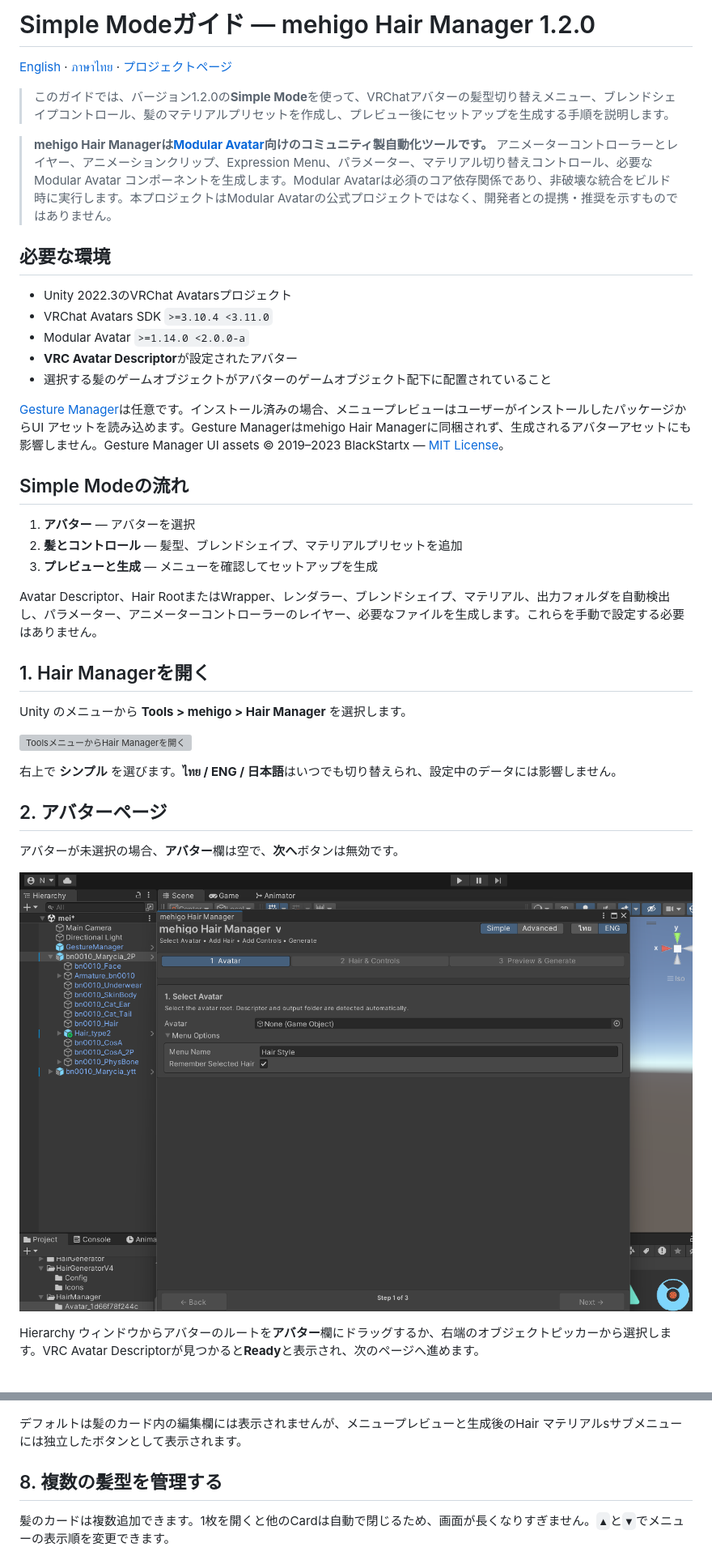
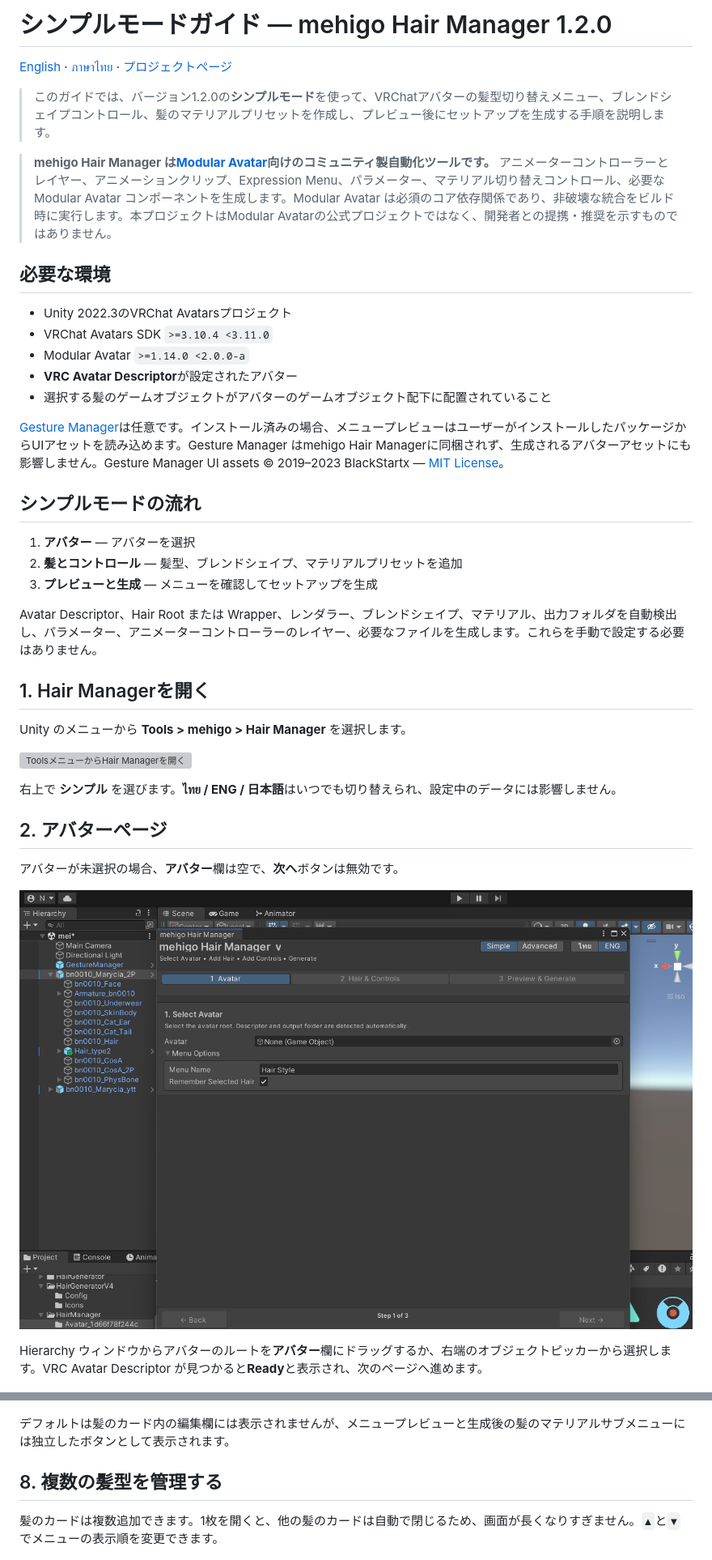
Before and after one commit to mehigosleep/mehigo-hair-manager, a Markdown page: docs/SIMPLE_MODE_GUIDE_JA.md, 2 parts joined by grey strips. Shown at 81% size. Rendered like a GitHub page; grey boxes are pictures that could not be loaded.

```diff
--- a/docs/SIMPLE_MODE_GUIDE_JA.md
+++ b/docs/SIMPLE_MODE_GUIDE_JA.md
@@ -1,10 +1,10 @@
-# Simple Modeガイド — mehigo Hair Manager 1.2.0
+# シンプルモードガイド — mehigo Hair Manager 1.2.0
 
 [English](SIMPLE_MODE_GUIDE_EN.md) · [ภาษาไทย](SIMPLE_MODE_GUIDE_TH.md) · [プロジェクトページ](../README.md)
 
-> このガイドでは、バージョン1.2.0の**Simple Mode**を使って、VRChatアバターの髪型切り替えメニュー、ブレンドシェイプコントロール、髪のマテリアルプリセットを作成し、プレビュー後にセットアップを生成する手順を説明します。
+> このガイドでは、バージョン1.2.0の**シンプルモード**を使って、VRChatアバターの髪型切り替えメニュー、ブレンドシェイプコントロール、髪のマテリアルプリセットを作成し、プレビュー後にセットアップを生成する手順を説明します。
 
-> **mehigo Hair Managerは[Modular Avatar](https://modular-avatar.nadena.dev/)向けのコミュニティ製自動化ツールです。** アニメーターコントローラーとレイヤー、アニメーションクリップ、Expression Menu、パラメーター、マテリアル切り替えコントロール、必要なModular Avatar コンポーネントを生成します。Modular Avatarは必須のコア依存関係であり、非破壊な統合をビルド時に実行します。本プロジェクトはModular Avatarの公式プロジェクトではなく、開発者との提携・推奨を示すものではありません。
+> **mehigo Hair Manager は[Modular Avatar](https://modular-avatar.nadena.dev/)向けのコミュニティ製自動化ツールです。** アニメーターコントローラーとレイヤー、アニメーションクリップ、Expression Menu、パラメーター、マテリアル切り替えコントロール、必要な Modular Avatar コンポーネントを生成します。Modular Avatar は必須のコア依存関係であり、非破壊な統合をビルド時に実行します。本プロジェクトはModular Avatarの公式プロジェクトではなく、開発者との提携・推奨を示すものではありません。
 
 ## 必要な環境
 
@@ -14,15 +14,15 @@
 - **VRC Avatar Descriptor**が設定されたアバター
 - 選択する髪のゲームオブジェクトがアバターのゲームオブジェクト配下に配置されていること
 
-[Gesture Manager](https://github.com/BlackStartx/VRC-Gesture-Manager)は任意です。インストール済みの場合、メニュープレビューはユーザーがインストールしたパッケージからUI アセットを読み込めます。Gesture Managerはmehigo Hair Managerに同梱されず、生成されるアバターアセットにも影響しません。Gesture Manager UI assets © 2019–2023 BlackStartx — [MIT License](https://github.com/BlackStartx/VRC-Gesture-Manager/blob/master/LICENSE.md)。
+[Gesture Manager](https://github.com/BlackStartx/VRC-Gesture-Manager)は任意です。インストール済みの場合、メニュープレビューはユーザーがインストールしたパッケージからUIアセットを読み込めます。Gesture Manager はmehigo Hair Managerに同梱されず、生成されるアバターアセットにも影響しません。Gesture Manager UI assets © 2019–2023 BlackStartx — [MIT License](https://github.com/BlackStartx/VRC-Gesture-Manager/blob/master/LICENSE.md)。
 
-## Simple Modeの流れ
+## シンプルモードの流れ
 
 1. **アバター** — アバターを選択
 2. **髪とコントロール** — 髪型、ブレンドシェイプ、マテリアルプリセットを追加
 3. **プレビューと生成** — メニューを確認してセットアップを生成
 
-Avatar Descriptor、Hair RootまたはWrapper、レンダラー、ブレンドシェイプ、マテリアル、出力フォルダを自動検出し、パラメーター、アニメーターコントローラーのレイヤー、必要なファイルを生成します。これらを手動で設定する必要はありません。
+Avatar Descriptor、Hair Root または Wrapper、レンダラー、ブレンドシェイプ、マテリアル、出力フォルダを自動検出し、パラメーター、アニメーターコントローラーのレイヤー、必要なファイルを生成します。これらを手動で設定する必要はありません。
 
 ## 1. Hair Managerを開く
 
@@ -40,5 +40,5 @@ Unity のメニューから **Tools > mehigo > Hair Manager** を選択します
 
-Hierarchy ウィンドウからアバターのルートを**アバター**欄にドラッグするか、右端のオブジェクトピッカーから選択します。VRC Avatar Descriptorが見つかると**Ready**と表示され、次のページへ進めます。
+Hierarchy ウィンドウからアバターのルートを**アバター**欄にドラッグするか、右端のオブジェクトピッカーから選択します。VRC Avatar Descriptor が見つかると**Ready**と表示され、次のページへ進めます。
 
 ![アバターの選択完了](images/simple-mode-v1.2.0/03-select-avatar-ready.png)
 
@@ -122,11 +122,11 @@ Hierarchy ウィンドウからアバターのルートを**アバター**欄に
 
 ![髪のマテリアルプリセットとマテリアルスロット](images/simple-mode-v1.2.0/10-material-preset.png)
 
-デフォルトは髪のカード内の編集欄には表示されませんが、メニュープレビューと生成後のHair マテリアルsサブメニューには独立したボタンとして表示されます。
+デフォルトは髪のカード内の編集欄には表示されませんが、メニュープレビューと生成後の髪のマテリアルサブメニューには独立したボタンとして表示されます。
 
 ## 8. 複数の髪型を管理する
 
-髪のカードは複数追加できます。1枚を開くと他のCardは自動で閉じるため、画面が長くなりすぎません。`▲`と`▼`でメニューの表示順を変更できます。
+髪のカードは複数追加できます。1枚を開くと、他の髪のカードは自動で閉じるため、画面が長くなりすぎません。`▲`と`▼`でメニューの表示順を変更できます。
 
 ![複数の髪のカード](images/simple-mode-v1.2.0/11-multiple-hairs.png)
 
```
Also changed, not shown: other parts of docs/SIMPLE_MODE_GUIDE_JA.md (+26 -26 lines).
